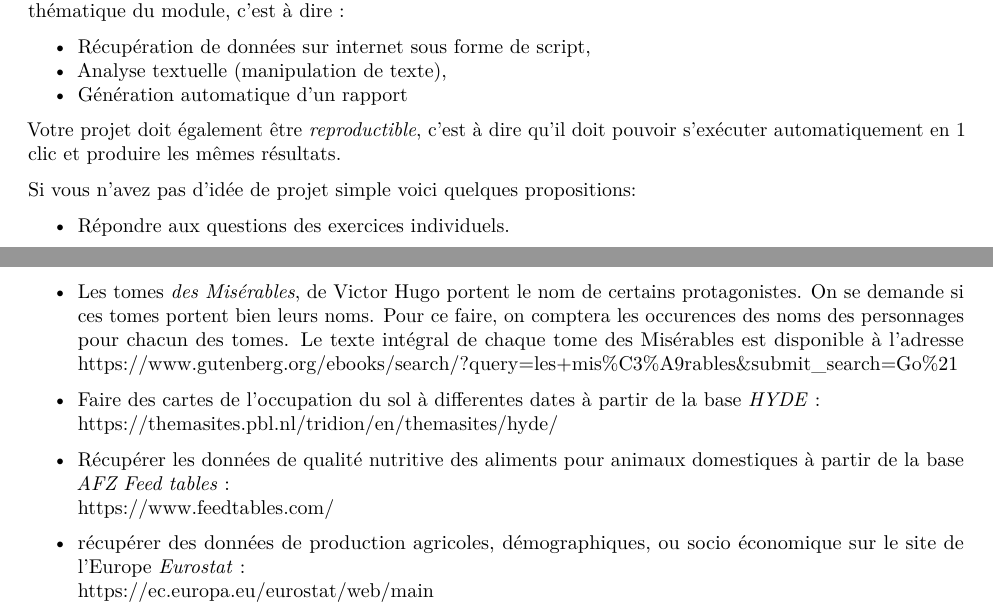
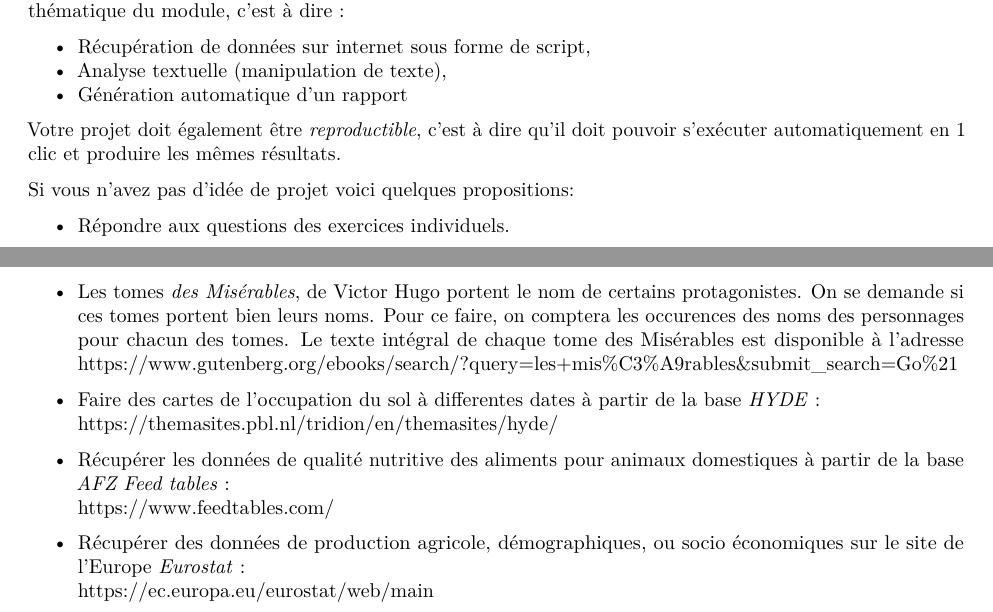
Before and after one commit to Enseignements-de-Xavier-Raynaud/OpenData-FSU, an R Markdown document (Fiche_Presentation.Rmd): two parts of pages 1 and 2 of 2, joined at a grey line, cut so that both start at the same text. Rendered offline with R 4.5, knitr and Pandoc, then LaTeX, with nearby package versions.

Commit message:
Update Fiche_Presentation.Rmd

```diff
--- a/Fiche_Presentation.Rmd
+++ b/Fiche_Presentation.Rmd
@@ -47,7 +47,7 @@ Vous êtes libres de choisir le projet que vous souhaitez dans la mesure où il
 
 Votre projet doit également être *reproductible*, c'est à dire qu'il doit pouvoir s'exécuter automatiquement en 1 clic et produire les mêmes résultats.
 
-Si vous n'avez pas d'idée de projet simple voici quelques propositions:
+Si vous n'avez pas d'idée de projet voici quelques propositions:
 
 * Répondre aux questions des exercices individuels.
 * Les tomes *des Misérables*, de Victor Hugo portent le nom de certains protagonistes. On se demande si ces tomes portent bien leurs noms. Pour ce faire, on comptera les occurences des noms des personnages pour chacun des tomes. Le texte intégral de chaque tome des Misérables est disponible à l'adresse https://www.gutenberg.org/ebooks/search/?query=les+mis%C3%A9rables&submit_search=Go%21
@@ -58,5 +58,5 @@ https://themasites.pbl.nl/tridion/en/themasites/hyde/
 * Récupérer les données de qualité nutritive des aliments pour animaux domestiques à partir de la base *AFZ Feed tables* :
 https://www.feedtables.com/
 
-* récupérer des données de production agricoles, démographiques, ou socio économique sur le site de l'Europe *Eurostat* :
+* Récupérer des données de production agricole, démographiques, ou socio économiques sur le site de l'Europe *Eurostat* :
 https://ec.europa.eu/eurostat/web/main
```
